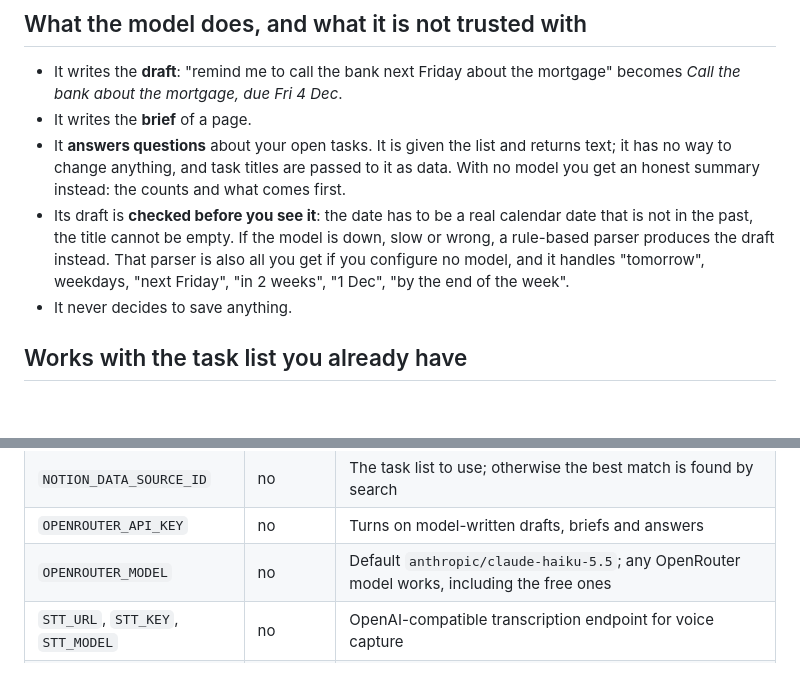
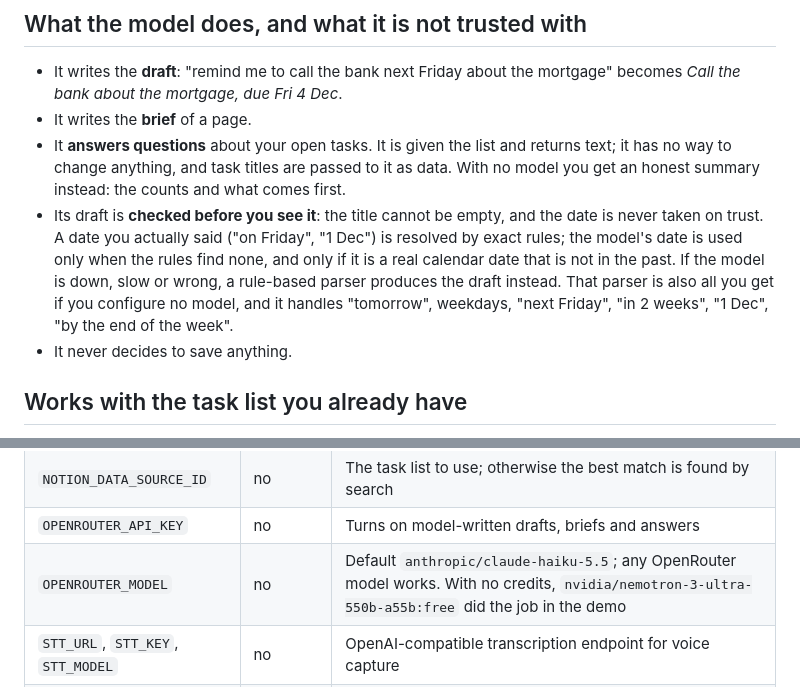
Before and after one commit to eliezercombi/aside, a Markdown page: README.md, 2 parts joined by grey strips. Drawn GitHub-style; blank space fills up the shorter version.

```diff
--- a/README.md
+++ b/README.md
@@ -44,7 +39,7 @@ The bot is yours alone. It serves the one private chat that started it with the
 - It writes the **draft**: "remind me to call the bank next Friday about the mortgage" becomes *Call the bank about the mortgage, due Fri 4 Dec*.
 - It writes the **brief** of a page.
 - It **answers questions** about your open tasks. It is given the list and returns text; it has no way to change anything, and task titles are passed to it as data. With no model you get an honest summary instead: the counts and what comes first.
-- Its draft is **checked before you see it**: the date has to be a real calendar date that is not in the past, the title cannot be empty. If the model is down, slow or wrong, a rule-based parser produces the draft instead. That parser is also all you get if you configure no model, and it handles "tomorrow", weekdays, "next Friday", "in 2 weeks", "1 Dec", "by the end of the week".
+- Its draft is **checked before you see it**: the title cannot be empty, and the date is never taken on trust. A date you actually said ("on Friday", "1 Dec") is resolved by exact rules; the model's date is used only when the rules find none, and only if it is a real calendar date that is not in the past. If the model is down, slow or wrong, a rule-based parser produces the draft instead. That parser is also all you get if you configure no model, and it handles "tomorrow", weekdays, "next Friday", "in 2 weeks", "1 Dec", "by the end of the week".
 - It never decides to save anything.
 
 ## Works with the task list you already have
@@ -74,7 +69,7 @@ On real glasses the app runs inside the Even app on your phone, so `localhost` i
 | `NOTION_TOKEN` | yes | Notion personal access token or internal connection token |
 | `NOTION_DATA_SOURCE_ID` | no | The task list to use; otherwise the best match is found by search |
 | `OPENROUTER_API_KEY` | no | Turns on model-written drafts, briefs and answers |
-| `OPENROUTER_MODEL` | no | Default `anthropic/claude-haiku-5.5`; any OpenRouter model works, including the free ones |
+| `OPENROUTER_MODEL` | no | Default `anthropic/claude-haiku-5.5`; any OpenRouter model works. With no credits, `nvidia/nemotron-3-ultra-550b-a55b:free` did the job in the demo |
 | `STT_URL`, `STT_KEY`, `STT_MODEL` | no | OpenAI-compatible transcription endpoint for voice capture |
 | `TELEGRAM_BOT_TOKEN` | no | Token of a bot you created with @BotFather. Turns on capture from Telegram; the relay prints the `/start` code to pair with |
 | `TELEGRAM_CHAT_ID` | no | Your chat id, printed after pairing. Set it to stay paired across restarts |
```
Also changed, not shown: other parts of README.md (+13 -13 lines), docs/simulator.png (added), 13 other files.
